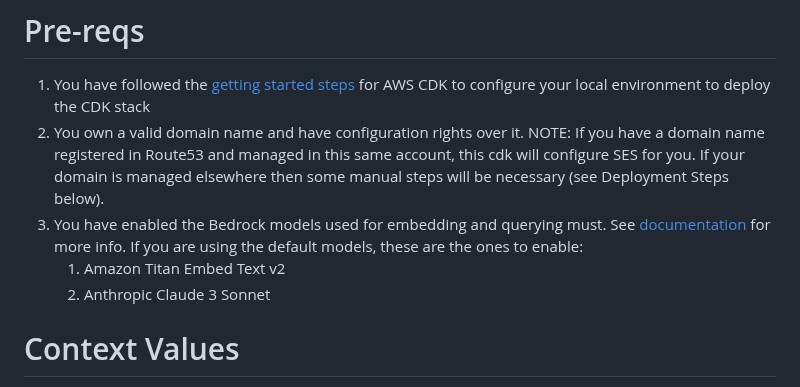
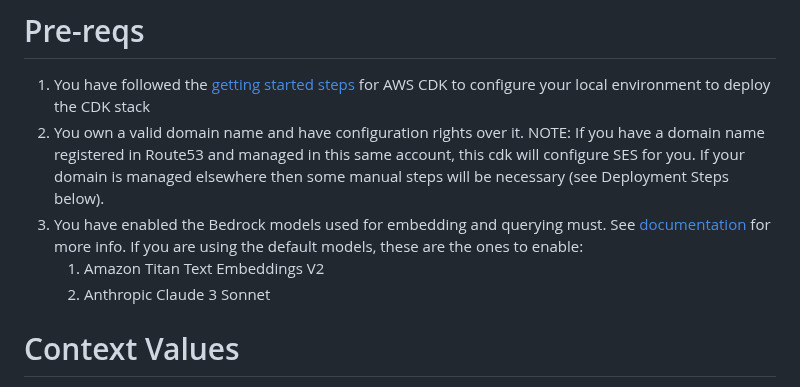
Before and after one commit to aws-samples/automated-emails-for-bedrock-knowledgebases, a Markdown page: README.md, the part around the change. Drawn GitHub-style.

Commit message:
chore: minor README fix on model name

```diff
--- a/README.md
+++ b/README.md
@@ -20,7 +20,7 @@ It consists of a single Stack: AutomateEmailsBedrockStack which deploys two cust
 3. You have enabled the Bedrock models used for embedding and querying must.
    See [documentation](https://docs.aws.amazon.com/bedrock/latest/userguide/model-access.html#model-access-add) for more
    info. If you are using the default models, these are the ones to enable:
-    1. Amazon Titan Embed Text v2
+    1. Amazon Titan Text Embeddings V2
     2. Anthropic Claude 3 Sonnet
 
 # Context Values
```
